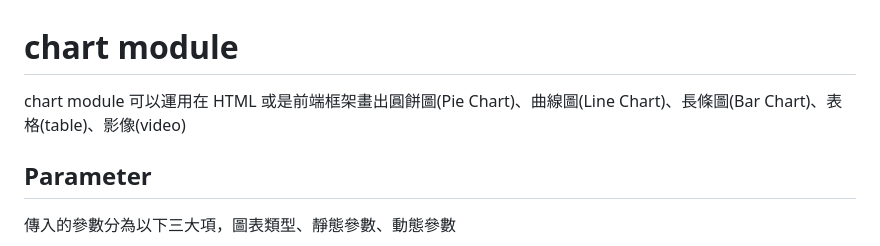
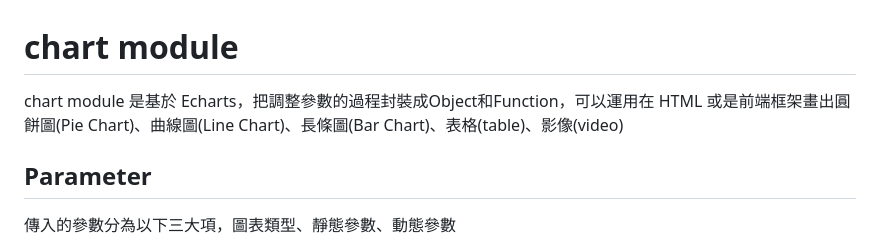
Before and after one commit to jaylee840831/Customized-Echarts, a Markdown page: README.md, the part around the change. GitHub-like rendering.

```diff
--- a/README.md
+++ b/README.md
@@ -1,6 +1,6 @@
 # chart module
 
-chart module 可以運用在 HTML 或是前端框架畫出圓餅圖(Pie Chart)、曲線圖(Line Chart)、長條圖(Bar Chart)、表格(table)、影像(video)
+chart module 是基於 Echarts，把調整參數的過程封裝成Object和Function，可以運用在 HTML 或是前端框架畫出圓餅圖(Pie Chart)、曲線圖(Line Chart)、長條圖(Bar Chart)、表格(table)、影像(video)
 
 ## Parameter
 
```
